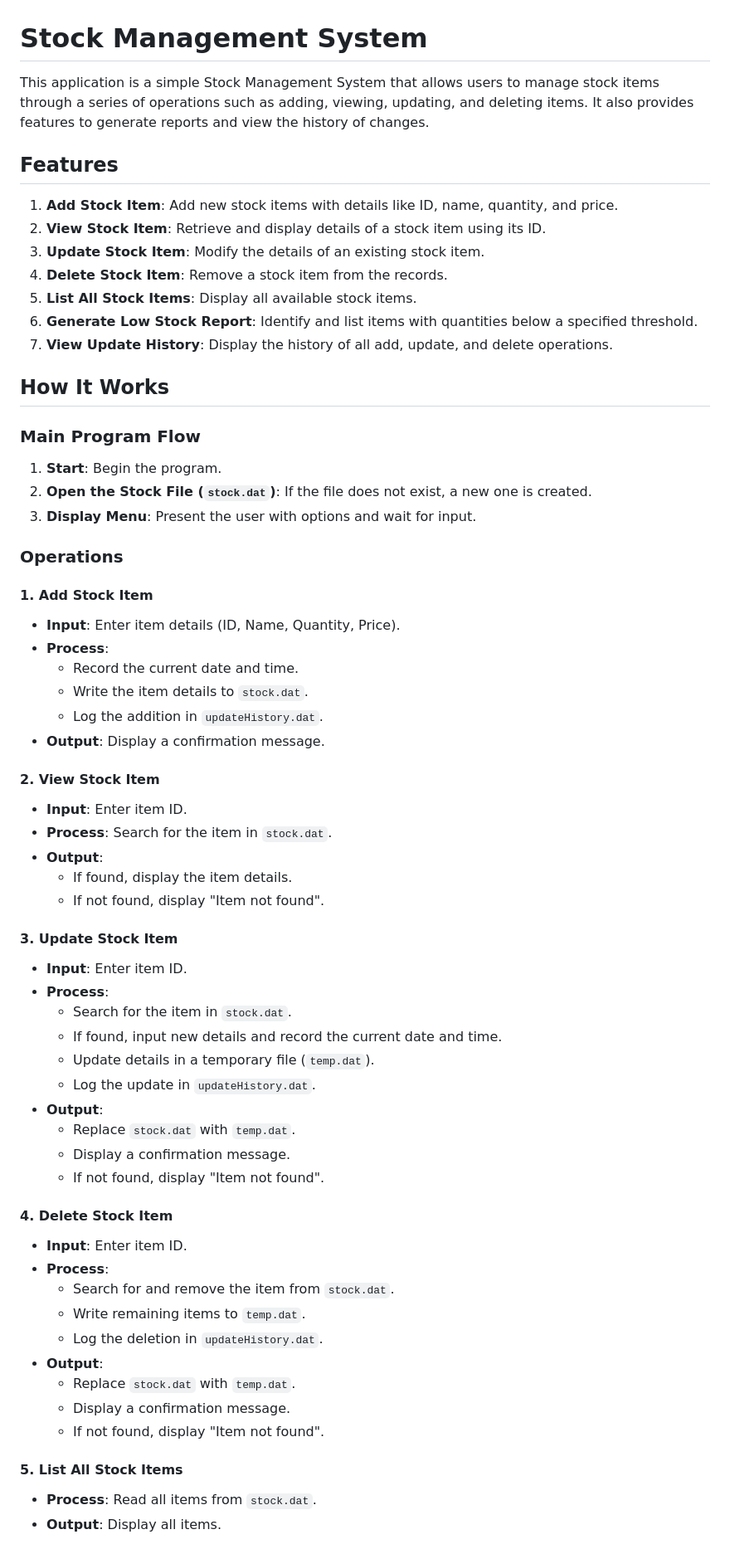
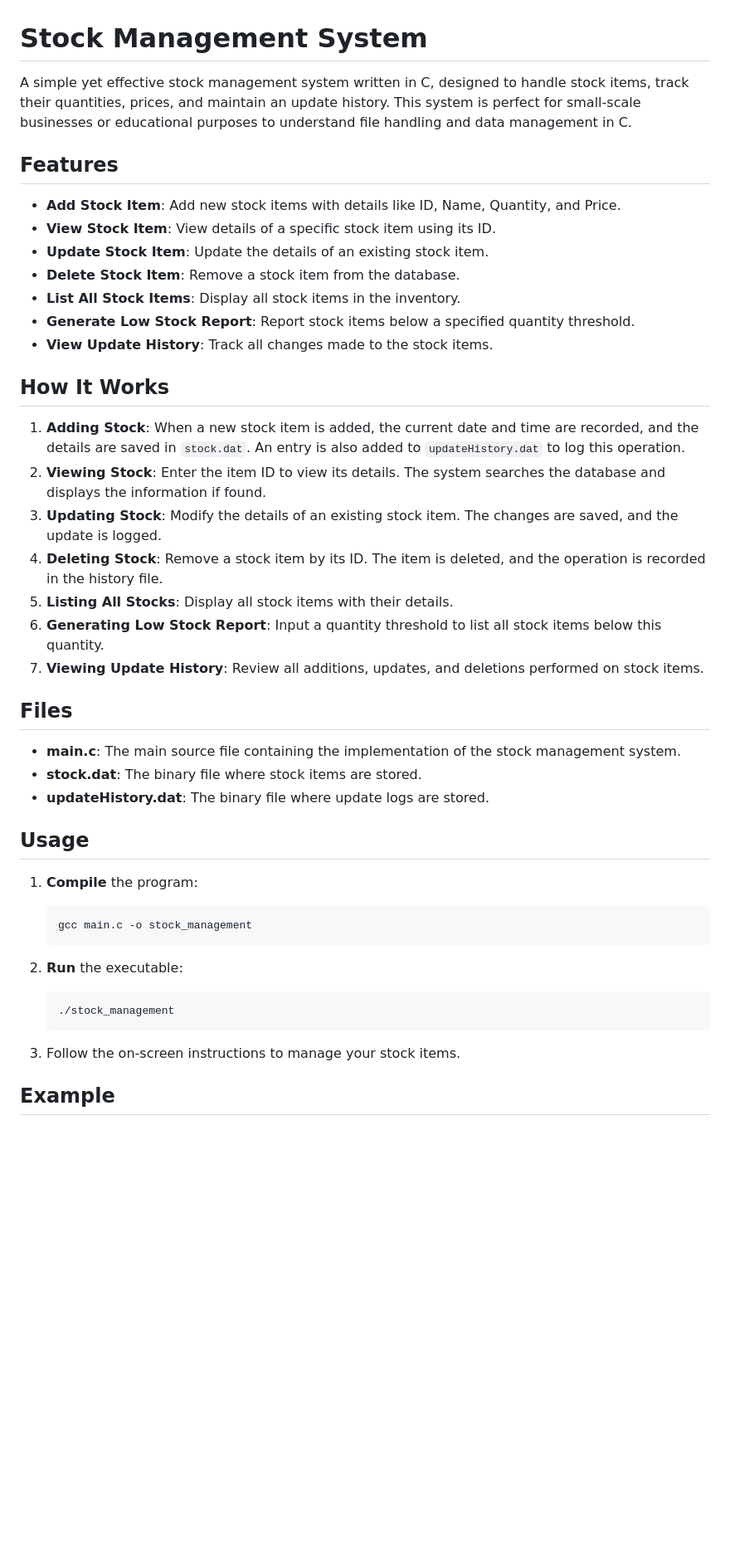
Before and after one commit to sezanX/Stock-Mangement-System, a Markdown page: README.md, the part around one of its changes. Shown at 83% size. GitHub-like rendering; blank space fills up the shorter version.

````diff
--- a/README.md
+++ b/README.md
@@ -3,67 +3,47 @@
 
 # Stock Management System
 
-This application is a simple Stock Management System that allows users to manage stock items through a series of operations such as adding, viewing, updating, and deleting items. It also provides features to generate reports and view the history of changes.
+A simple yet effective stock management system written in C, designed to handle stock items, track their quantities, prices, and maintain an update history. This system is perfect for small-scale businesses or educational purposes to understand file handling and data management in C.
 
 ## Features
 
-1. **Add Stock Item**: Add new stock items with details like ID, name, quantity, and price.
-2. **View Stock Item**: Retrieve and display details of a stock item using its ID.
-3. **Update Stock Item**: Modify the details of an existing stock item.
-4. **Delete Stock Item**: Remove a stock item from the records.
-5. **List All Stock Items**: Display all available stock items.
-6. **Generate Low Stock Report**: Identify and list items with quantities below a specified threshold.
-7. **View Update History**: Display the history of all add, update, and delete operations.
+- **Add Stock Item**: Add new stock items with details like ID, Name, Quantity, and Price.
+- **View Stock Item**: View details of a specific stock item using its ID.
+- **Update Stock Item**: Update the details of an existing stock item.
+- **Delete Stock Item**: Remove a stock item from the database.
+- **List All Stock Items**: Display all stock items in the inventory.
+- **Generate Low Stock Report**: Report stock items below a specified quantity threshold.
+- **View Update History**: Track all changes made to the stock items.
 
 ## How It Works
 
-### Main Program Flow
+1. **Adding Stock**: When a new stock item is added, the current date and time are recorded, and the details are saved in `stock.dat`. An entry is also added to `updateHistory.dat` to log this operation.
+2. **Viewing Stock**: Enter the item ID to view its details. The system searches the database and displays the information if found.
+3. **Updating Stock**: Modify the details of an existing stock item. The changes are saved, and the update is logged.
+4. **Deleting Stock**: Remove a stock item by its ID. The item is deleted, and the operation is recorded in the history file.
+5. **Listing All Stocks**: Display all stock items with their details.
+6. **Generating Low Stock Report**: Input a quantity threshold to list all stock items below this quantity.
+7. **Viewing Update History**: Review all additions, updates, and deletions performed on stock items.
 
-1. **Start**: Begin the program.
-2. **Open the Stock File (`stock.dat`)**: If the file does not exist, a new one is created.
-3. **Display Menu**: Present the user with options and wait for input.
+## Files
 
-### Operations
+- **main.c**: The main source file containing the implementation of the stock management system.
+- **stock.dat**: The binary file where stock items are stored.
+- **updateHistory.dat**: The binary file where update logs are stored.
 
-#### 1. Add Stock Item
-- **Input**: Enter item details (ID, Name, Quantity, Price).
-- **Process**:
-  - Record the current date and time.
-  - Write the item details to `stock.dat`.
-  - Log the addition in `updateHistory.dat`.
-- **Output**: Display a confirmation message.
+## Usage
 
-#### 2. View Stock Item
-- **Input**: Enter item ID.
-- **Process**: Search for the item in `stock.dat`.
-- **Output**:
-  - If found, display the item details.
-  - If not found, display "Item not found".
+1. **Compile** the program:
+   ```sh
+   gcc main.c -o stock_management
+   ```
 
-#### 3. Update Stock Item
-- **Input**: Enter item ID.
-- **Process**:
-  - Search for the item in `stock.dat`.
-  - If found, input new details and record the current date and time.
-  - Update details in a temporary file (`temp.dat`).
-  - Log the update in `updateHistory.dat`.
-- **Output**:
-  - Replace `stock.dat` with `temp.dat`.
-  - Display a confirmation message.
-  - If not found, display "Item not found".
+2. **Run** the executable:
+   ```sh
+   ./stock_management
+   ```
 
-#### 4. Delete Stock Item
-- **Input**: Enter item ID.
-- **Process**:
-  - Search for and remove the item from `stock.dat`.
-  - Write remaining items to `temp.dat`.
-  - Log the deletion in `updateHistory.dat`.
-- **Output**:
-  - Replace `stock.dat` with `temp.dat`.
-  - Display a confirmation message.
-  - If not found, display "Item not found".
+3. Follow the on-screen instructions to manage your stock items.
 
-#### 5. List All Stock Items
-- **Process**: Read all items from `stock.dat`.
-- **Output**: Display all items.
+## Example
 
````
Also changed, not shown: other parts of README.md (+32 -28 lines).
